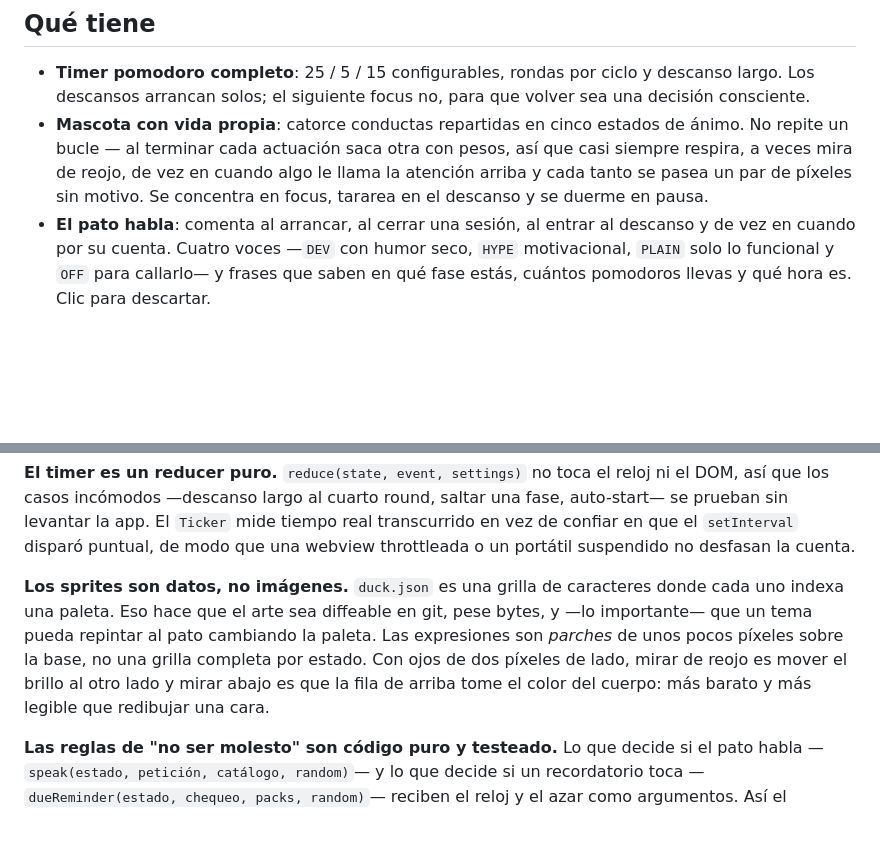
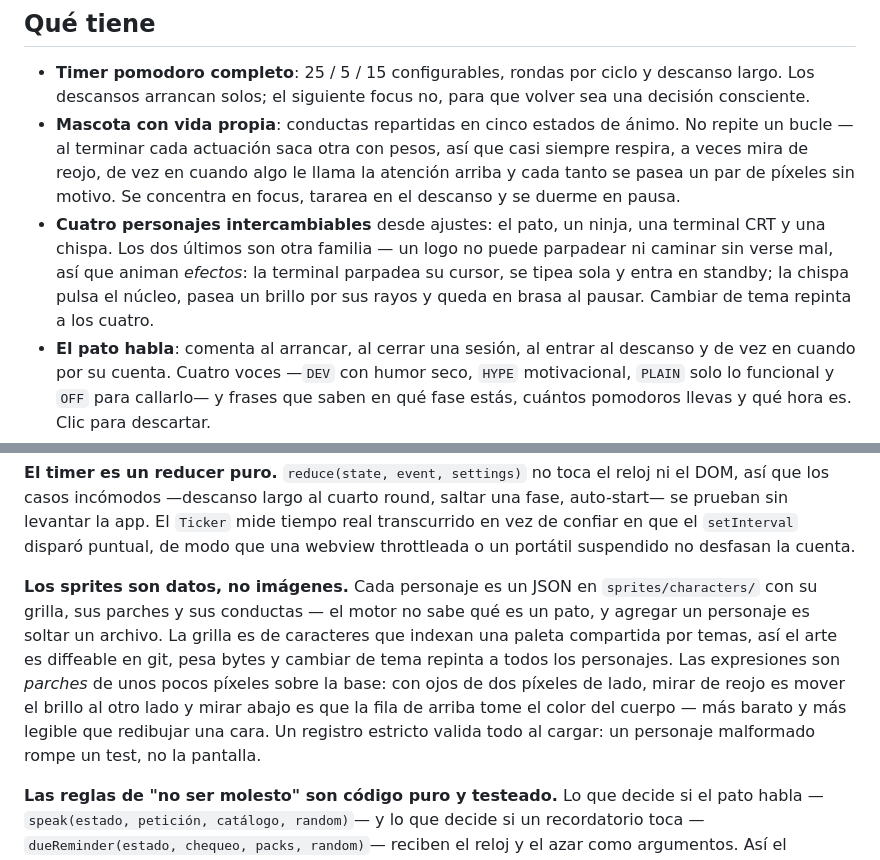
Before and after one commit to LuisUmina/pixel-pomodoro-pet, a Markdown page: README.md, 2 parts joined by grey strips. Rendered like a GitHub page; blank space fills up the shorter version.

```diff
--- a/README.md
+++ b/README.md
@@ -24,11 +24,17 @@ Cambiar de tema repinta también al pato:
 - **Timer pomodoro completo**: 25 / 5 / 15 configurables, rondas por ciclo y
   descanso largo. Los descansos arrancan solos; el siguiente focus no, para que
   volver sea una decisión consciente.
-- **Mascota con vida propia**: catorce conductas repartidas en cinco estados de
-  ánimo. No repite un bucle — al terminar cada actuación saca otra con pesos,
-  así que casi siempre respira, a veces mira de reojo, de vez en cuando algo
-  le llama la atención arriba y cada tanto se pasea un par de píxeles sin
-  motivo. Se concentra en focus, tararea en el descanso y se duerme en pausa.
+- **Mascota con vida propia**: conductas repartidas en cinco estados de ánimo.
+  No repite un bucle — al terminar cada actuación saca otra con pesos, así que
+  casi siempre respira, a veces mira de reojo, de vez en cuando algo le llama
+  la atención arriba y cada tanto se pasea un par de píxeles sin motivo. Se
+  concentra en focus, tararea en el descanso y se duerme en pausa.
+- **Cuatro personajes intercambiables** desde ajustes: el pato, un ninja, una
+  terminal CRT y una chispa. Los dos últimos son otra familia — un logo no
+  puede parpadear ni caminar sin verse mal, así que animan *efectos*: la
+  terminal parpadea su cursor, se tipea sola y entra en standby; la chispa
+  pulsa el núcleo, pasea un brillo por sus rayos y queda en brasa al pausar.
+  Cambiar de tema repinta a los cuatro.
 - **El pato habla**: comenta al arrancar, al cerrar una sesión, al entrar al
   descanso y de vez en cuando por su cuenta. Cuatro voces —`DEV` con humor
   seco, `HYPE` motivacional, `PLAIN` solo lo funcional y `OFF` para callarlo—
@@ -124,13 +130,16 @@ tiempo real transcurrido en vez de confiar en que el `setInterval` disparó
 puntual, de modo que una webview throttleada o un portátil suspendido no
 desfasan la cuenta.
 
-**Los sprites son datos, no imágenes.** `duck.json` es una grilla de caracteres
-donde cada uno indexa una paleta. Eso hace que el arte sea diffeable en git,
-pese bytes, y —lo importante— que un tema pueda repintar al pato cambiando la
-paleta. Las expresiones son *parches* de unos pocos píxeles sobre la base, no
-una grilla completa por estado. Con ojos de dos píxeles de lado, mirar de reojo
-es mover el brillo al otro lado y mirar abajo es que la fila de arriba tome el
-color del cuerpo: más barato y más legible que redibujar una cara.
+**Los sprites son datos, no imágenes.** Cada personaje es un JSON en
+`sprites/characters/` con su grilla, sus parches y sus conductas — el motor no
+sabe qué es un pato, y agregar un personaje es soltar un archivo. La grilla es
+de caracteres que indexan una paleta compartida por temas, así el arte es
+diffeable en git, pesa bytes y cambiar de tema repinta a todos los personajes.
+Las expresiones son *parches* de unos pocos píxeles sobre la base: con ojos de
+dos píxeles de lado, mirar de reojo es mover el brillo al otro lado y mirar
+abajo es que la fila de arriba tome el color del cuerpo — más barato y más
+legible que redibujar una cara. Un registro estricto valida todo al cargar:
+un personaje malformado rompe un test, no la pantalla.
 
 **Las reglas de "no ser molesto" son código puro y testeado.** Lo que decide
 si el pato habla —`speak(estado, petición, catálogo, random)`— y lo que decide
```
Also changed, not shown: docs/ROADMAP.md (+35 -6 lines).
